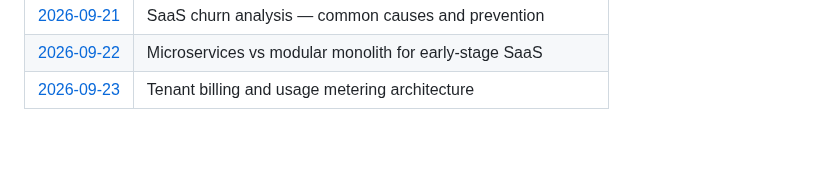
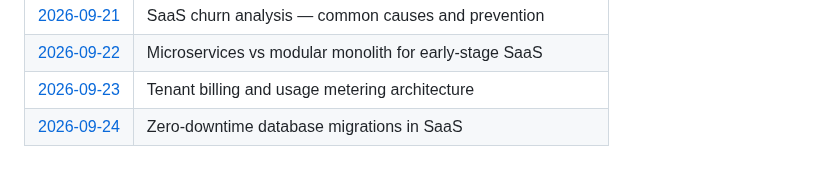
Before and after one commit to Varadha9/multi-tenant-saas-platform, a Markdown page: daily-research/README.md, the part around the change. Rendered like a GitHub page; blank space fills up the shorter version.

Commit message:
research: daily note — 2026-09-24

```diff
--- a/daily-research/README.md
+++ b/daily-research/README.md
@@ -56,3 +56,4 @@ Files are created automatically every day at 03:30 UTC by the [Daily Auto-Commit
 | [2026-09-21](2026-09-21.md) | SaaS churn analysis — common causes and prevention |
 | [2026-09-22](2026-09-22.md) | Microservices vs modular monolith for early-stage SaaS |
 | [2026-09-23](2026-09-23.md) | Tenant billing and usage metering architecture |
+| [2026-09-24](2026-09-24.md) | Zero-downtime database migrations in SaaS |
```
Also changed, not shown: daily-research/2026-09-24.md (added, +28 -0 lines).
